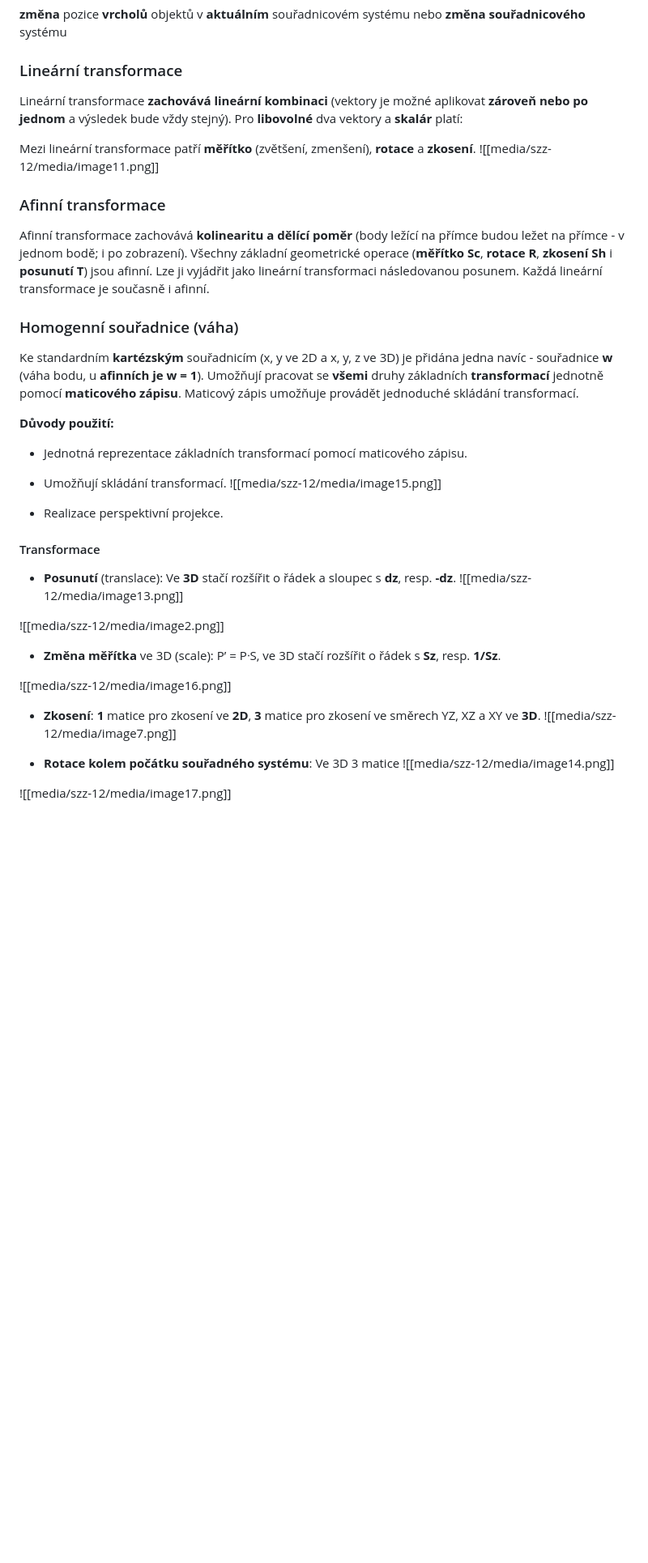
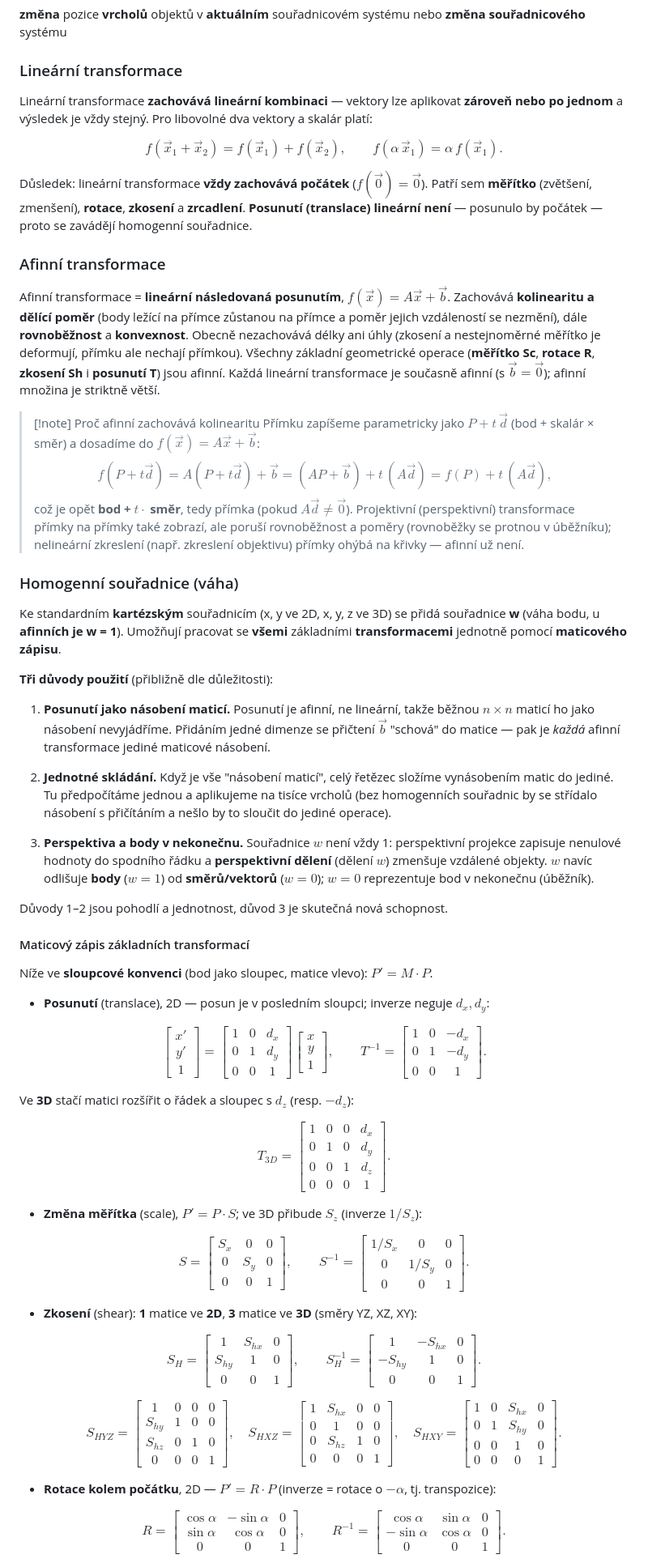
Before and after one commit to Marek324/butfit-bit-szz, a Markdown page: okruhy/12-3d-transformace-pipeline.md, the part around one of its changes. Shown at 81% size. Rendered like a GitHub page; blank space fills up the shorter version.

```diff
--- a/okruhy/12-3d-transformace-pipeline.md
+++ b/okruhy/12-3d-transformace-pipeline.md
@@ -89,74 +89,81 @@ souřadnicovém systému nebo **změna** **souřadnicového** systému
 
 ### Lineární transformace
 
-Lineární transformace **zachovává lineární
-kombinaci** (vektory je možné aplikovat **zároveň nebo po jednom** a
-výsledek bude vždy stejný). Pro **libovolné** dva vektory a **skalár**
-platí:
+Lineární transformace **zachovává lineární kombinaci** — vektory lze aplikovat
+**zároveň nebo po jednom** a výsledek je vždy stejný. Pro libovolné dva vektory
+a skalár platí:
 
-Mezi lineární transformace patří **měřítko**
-(zvětšení, zmenšení), **rotace** a
-**zkosení**.
-![[media/szz-12/media/image11.png]]
+$$f(\vec{x}_1+\vec{x}_2) = f(\vec{x}_1)+f(\vec{x}_2), \qquad f(\alpha\,\vec{x}_1) = \alpha\,f(\vec{x}_1).$$
 
+Důsledek: lineární transformace **vždy zachovává počátek** ($f(\vec{0})=\vec{0}$).
+Patří sem **měřítko** (zvětšení, zmenšení), **rotace**, **zkosení** a **zrcadlení**.
+**Posunutí (translace) lineární není** — posunulo by počátek — proto se zavádějí
+homogenní souřadnice.
 
 ### Afinní transformace
 
-Afinní transformace zachovává **kolinearitu a dělící
-poměr** (body ležící na přímce budou ležet na přímce - v jednom bodě; i
-po zobrazení). Všechny základní geometrické operace (**měřítko Sc**,
-**rotace R**, **zkosení Sh** i **posunutí T**) jsou afinní. Lze ji
-vyjádřit jako lineární transformaci následovanou posunem. Každá lineární
-transformace je současně i afinní.
+Afinní transformace = **lineární následovaná posunutím**, $f(\vec{x})=A\vec{x}+\vec{b}$.
+Zachovává **kolinearitu a dělící poměr** (body ležící na přímce zůstanou na přímce
+a poměr jejich vzdáleností se nezmění), dále **rovnoběžnost** a **konvexnost**.
+Obecně nezachovává délky ani úhly (zkosení a nestejnoměrné měřítko je deformují,
+přímku ale nechají přímkou). Všechny základní geometrické operace (**měřítko Sc**,
+**rotace R**, **zkosení Sh** i **posunutí T**) jsou afinní. Každá lineární
+transformace je současně afinní (s $\vec{b}=\vec{0}$); afinní množina je striktně
+větší.
+
+> [!note] Proč afinní zachovává kolinearitu
+> Přímku zapíšeme parametricky jako $P + t\,\vec{d}$ (bod + skalár × směr) a dosadíme do $f(\vec{x})=A\vec{x}+\vec{b}$:
+> $$f(P+t\vec{d}) = A(P+t\vec{d})+\vec{b} = (AP+\vec{b}) + t\,(A\vec{d}) = f(P) + t\,(A\vec{d}),$$
+> což je opět **bod + $t\cdot$ směr**, tedy přímka (pokud $A\vec{d}\neq\vec{0}$). Projektivní (perspektivní) transformace přímky na přímky také zobrazí, ale poruší rovnoběžnost a poměry (rovnoběžky se protnou v úběžníku); nelineární zkreslení (např. zkreslení objektivu) přímky ohýbá na křivky — afinní už není.
 
 ### Homogenní souřadnice (váha)
 
-Ke standardním **kartézským** souřadnicím (x, y ve 2D
-a x, y, z ve 3D) je přidána jedna navíc - souřadnice **w** (váha bodu, u
-**afinních je w = 1**). Umožňují pracovat se **všemi** druhy základních
-**transformací** jednotně pomocí **maticového zápisu**. Maticový zápis
-umožňuje provádět jednoduché skládání transformací.
+Ke standardním **kartézským** souřadnicím (x, y ve 2D, x, y, z ve 3D) se přidá
+souřadnice **w** (váha bodu, u **afinních je w = 1**). Umožňují pracovat se
+**všemi** základními **transformacemi** jednotně pomocí **maticového zápisu**.
 
-**Důvody použití:**
+**Tři důvody použití** (přibližně dle důležitosti):
 
-- Jednotná reprezentace základních transformací
-  pomocí maticového zápisu.
+1. **Posunutí jako násobení maticí.** Posunutí je afinní, ne lineární, takže běžnou
+   $n\times n$ maticí ho jako násobení nevyjádříme. Přidáním jedné dimenze se
+   přičtení $\vec{b}$ "schová" do matice — pak je *každá* afinní transformace jediné
+   maticové násobení.
 
-- Umožňují skládání
-  transformací.
-![[media/szz-12/media/image15.png]]
+2. **Jednotné skládání.** Když je vše "násobení maticí", celý řetězec složíme
+   vynásobením matic do jediné. Tu předpočítáme jednou a aplikujeme na tisíce
+   vrcholů (bez homogenních souřadnic by se střídalo násobení s přičítáním a nešlo
+   by to sloučit do jediné operace).
 
+3. **Perspektiva a body v nekonečnu.** Souřadnice $w$ není vždy 1: perspektivní
+   projekce zapisuje nenulové hodnoty do spodního řádku a **perspektivní dělení**
+   (dělení $w$) zmenšuje vzdálené objekty. $w$ navíc odlišuje **body** ($w=1$) od
+   **směrů/vektorů** ($w=0$); $w=0$ reprezentuje bod v nekonečnu (úběžník).
 
-- Realizace perspektivní projekce.
+Důvody 1–2 jsou pohodlí a jednotnost, důvod 3 je skutečná nová schopnost.
 
-#### Transformace
+#### Maticový zápis základních transformací
 
-- **Posunutí** (translace): Ve **3D** stačí rozšířit
-  o řádek a sloupec s **dz**, resp.
-  **-dz**.
-![[media/szz-12/media/image13.png]]
+Níže ve **sloupcové konvenci** (bod jako sloupec, matice vlevo): $P' = M\cdot P$.
 
-![[media/szz-12/media/image2.png]]
+- **Posunutí** (translace), 2D — posun je v posledním sloupci; inverze neguje $d_x, d_y$:
 
+$$\begin{bmatrix}x'\\y'\\1\end{bmatrix} = \begin{bmatrix}1&0&d_x\\0&1&d_y\\0&0&1\end{bmatrix}\begin{bmatrix}x\\y\\1\end{bmatrix},\qquad T^{-1}=\begin{bmatrix}1&0&-d_x\\0&1&-d_y\\0&0&1\end{bmatrix}.$$
 
-<!-- -->
+  Ve **3D** stačí matici rozšířit o řádek a sloupec s $d_z$ (resp. $-d_z$):
 
-- **Změna měřítka** ve 3D (scale): P’ = PᐧS, ve 3D
-  stačí rozšířit o řádek s **Sz**, resp. **1/Sz**.
+$$T_{3D}=\begin{bmatrix}1&0&0&d_x\\0&1&0&d_y\\0&0&1&d_z\\0&0&0&1\end{bmatrix}.$$
 
+- **Změna měřítka** (scale), $P'=P\cdot S$; ve 3D přibude $S_z$ (inverze $1/S_z$):
 
-![[media/szz-12/media/image16.png]]
+$$S=\begin{bmatrix}S_x&0&0\\0&S_y&0\\0&0&1\end{bmatrix},\qquad S^{-1}=\begin{bmatrix}1/S_x&0&0\\0&1/S_y&0\\0&0&1\end{bmatrix}.$$
 
+- **Zkosení** (shear): **1** matice ve **2D**, **3** matice ve **3D** (směry YZ, XZ, XY):
 
-- **Zkosení**: **1** matice pro zkosení ve **2D**,
-  **3** matice pro zkosení ve směrech YZ, XZ a XY ve
-  **3D**.
-![[media/szz-12/media/image7.png]]
+$$S_H=\begin{bmatrix}1&S_{hx}&0\\S_{hy}&1&0\\0&0&1\end{bmatrix},\qquad S_H^{-1}=\begin{bmatrix}1&-S_{hx}&0\\-S_{hy}&1&0\\0&0&1\end{bmatrix}.$$
 
+$$S_{HYZ}=\begin{bmatrix}1&0&0&0\\S_{hy}&1&0&0\\S_{hz}&0&1&0\\0&0&0&1\end{bmatrix},\quad S_{HXZ}=\begin{bmatrix}1&S_{hx}&0&0\\0&1&0&0\\0&S_{hz}&1&0\\0&0&0&1\end{bmatrix},\quad S_{HXY}=\begin{bmatrix}1&0&S_{hx}&0\\0&1&S_{hy}&0\\0&0&1&0\\0&0&0&1\end{bmatrix}.$$
 
-- **Rotace kolem počátku souřadného systému**: Ve 3D
-  3 matice
-![[media/szz-12/media/image14.png]]
+- **Rotace kolem počátku**, 2D — $P'=R\cdot P$ (inverze = rotace o $-\alpha$, tj. transpozice):
 
-![[media/szz-12/media/image17.png]]
+$$R=\begin{bmatrix}\cos\alpha&-\sin\alpha&0\\\sin\alpha&\cos\alpha&0\\0&0&1\end{bmatrix},\qquad R^{-1}=\begin{bmatrix}\cos\alpha&\sin\alpha&0\\-\sin\alpha&\cos\alpha&0\\0&0&1\end{bmatrix}.$$
 
```
Also changed, not shown: other parts of okruhy/12-3d-transformace-pipeline.md (+35 -35 lines).
